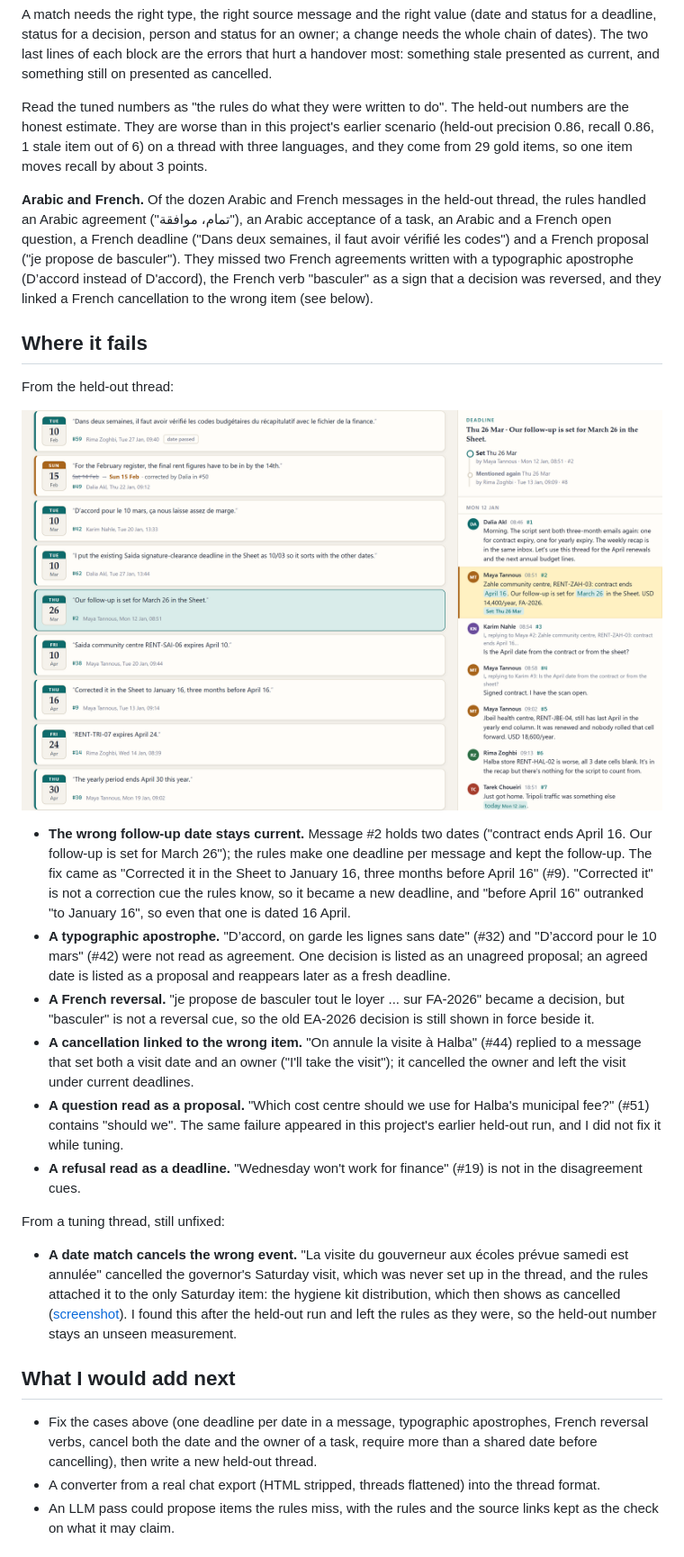
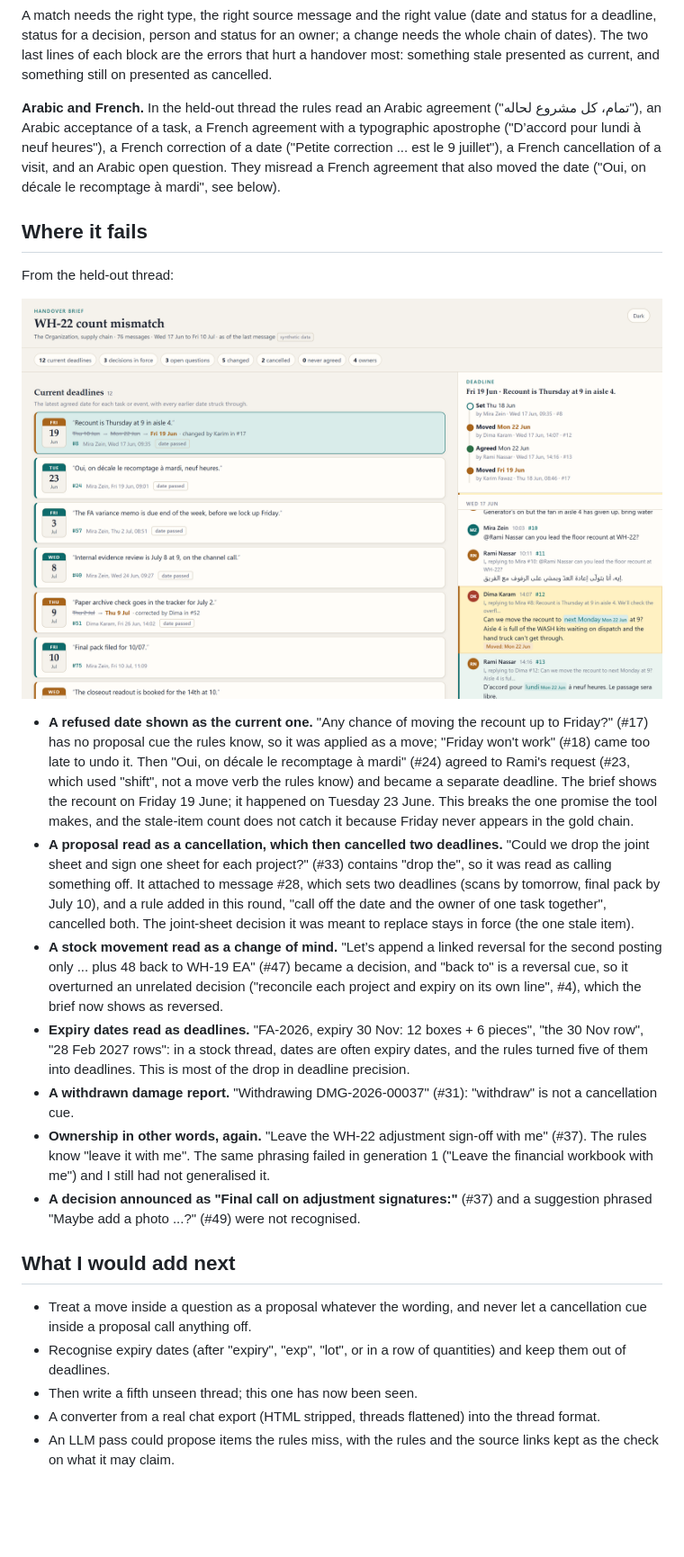
Before and after one commit to ToniHaddad/handover-brief, a Markdown page: README.md, the part around one of its changes. Shown at 90% size. GitHub-like rendering; pictures changed too: docs/heldout-failure.png; blank space fills up the shorter version.

```diff
--- a/README.md
+++ b/README.md
@@ -90,9 +109,7 @@ Current items shown as cancelled, reversed or handed over: 0 (out of 20 current
 
 A match needs the right type, the right source message and the right value (date and status for a deadline, status for a decision, person and status for an owner; a change needs the whole chain of dates). The two last lines of each block are the errors that hurt a handover most: something stale presented as current, and something still on presented as cancelled.
 
-Read the tuned numbers as "the rules do what they were written to do". The held-out numbers are the honest estimate. They are worse than in this project's earlier scenario (held-out precision 0.86, recall 0.86, 1 stale item out of 6) on a thread with three languages, and they come from 29 gold items, so one item moves recall by about 3 points.
-
-**Arabic and French.** Of the dozen Arabic and French messages in the held-out thread, the rules handled an Arabic agreement ("تمام، موافقة"), an Arabic acceptance of a task, an Arabic and a French open question, a French deadline ("Dans deux semaines, il faut avoir vérifié les codes") and a French proposal ("je propose de basculer"). They missed two French agreements written with a typographic apostrophe (D’accord instead of D'accord), the French verb "basculer" as a sign that a decision was reversed, and they linked a French cancellation to the wrong item (see below).
+**Arabic and French.** In the held-out thread the rules read an Arabic agreement ("تمام، كل مشروع لحاله"), an Arabic acceptance of a task, a French agreement with a typographic apostrophe ("D’accord pour lundi à neuf heures"), a French correction of a date ("Petite correction ... est le 9 juillet"), a French cancellation of a visit, and an Arabic open question. They misread a French agreement that also moved the date ("Oui, on décale le recomptage à mardi", see below).
 
 ## Where it fails
 
@@ -102,18 +119,17 @@ From the held-out thread:
 
-- **The wrong follow-up date stays current.** Message #2 holds two dates ("contract ends April 16. Our follow-up is set for March 26"); the rules make one deadline per message and kept the follow-up. The fix came as "Corrected it in the Sheet to January 16, three months before April 16" (#9). "Corrected it" is not a correction cue the rules know, so it became a new deadline, and "before April 16" outranked "to January 16", so even that one is dated 16 April.
-- **A typographic apostrophe.** "D’accord, on garde les lignes sans date" (#32) and "D’accord pour le 10 mars" (#42) were not read as agreement. One decision is listed as an unagreed proposal; an agreed date is listed as a proposal and reappears later as a fresh deadline.
-- **A French reversal.** "je propose de basculer tout le loyer ... sur FA-2026" became a decision, but "basculer" is not a reversal cue, so the old EA-2026 decision is still shown in force beside it.
-- **A cancellation linked to the wrong item.** "On annule la visite à Halba" (#44) replied to a message that set both a visit date and an owner ("I'll take the visit"); it cancelled the owner and left the visit under current deadlines.
-- **A question read as a proposal.** "Which cost centre should we use for Halba's municipal fee?" (#51) contains "should we". The same failure appeared in this project's earlier held-out run, and I did not fix it while tuning.
-- **A refusal read as a deadline.** "Wednesday won't work for finance" (#19) is not in the disagreement cues.
-
-From a tuning thread, still unfixed:
-
-- **A date match cancels the wrong event.** "La visite du gouverneur aux écoles prévue samedi est annulée" cancelled the governor's Saturday visit, which was never set up in the thread, and the rules attached it to the only Saturday item: the hygiene kit distribution, which then shows as cancelled ([screenshot](docs/tune-failure.png)). I found this after the held-out run and left the rules as they were, so the held-out number stays an unseen measurement.
+- **A refused date shown as the current one.** "Any chance of moving the recount up to Friday?" (#17) has no proposal cue the rules know, so it was applied as a move; "Friday won't work" (#18) came too late to undo it. Then "Oui, on décale le recomptage à mardi" (#24) agreed to Rami's request (#23, which used "shift", not a move verb the rules know) and became a separate deadline. The brief shows the recount on Friday 19 June; it happened on Tuesday 23 June. This breaks the one promise the tool makes, and the stale-item count does not catch it because Friday never appears in the gold chain.
+- **A proposal read as a cancellation, which then cancelled two deadlines.** "Could we drop the joint sheet and sign one sheet for each project?" (#33) contains "drop the", so it was read as calling something off. It attached to message #28, which sets two deadlines (scans by tomorrow, final pack by July 10), and a rule added in this round, "call off the date and the owner of one task together", cancelled both. The joint-sheet decision it was meant to replace stays in force (the one stale item).
+- **A stock movement read as a change of mind.** "Let’s append a linked reversal for the second posting only ... plus 48 back to WH-19 EA" (#47) became a decision, and "back to" is a reversal cue, so it overturned an unrelated decision ("reconcile each project and expiry on its own line", #4), which the brief now shows as reversed.
+- **Expiry dates read as deadlines.** "FA-2026, expiry 30 Nov: 12 boxes + 6 pieces", "the 30 Nov row", "28 Feb 2027 rows": in a stock thread, dates are often expiry dates, and the rules turned five of them into deadlines. This is most of the drop in deadline precision.
+- **A withdrawn damage report.** "Withdrawing DMG-2026-00037" (#31): "withdraw" is not a cancellation cue.
+- **Ownership in other words, again.** "Leave the WH-22 adjustment sign-off with me" (#37). The rules know "leave it with me". The same phrasing failed in generation 1 ("Leave the financial workbook with me") and I still had not generalised it.
+- **A decision announced as "Final call on adjustment signatures:"** (#37) and a suggestion phrased "Maybe add a photo ...?" (#49) were not recognised.
 
 ## What I would add next
 
-- Fix the cases above (one deadline per date in a message, typographic apostrophes, French reversal verbs, cancel both the date and the owner of a task, require more than a shared date before cancelling), then write a new held-out thread.
+- Treat a move inside a question as a proposal whatever the wording, and never let a cancellation cue inside a proposal call anything off.
+- Recognise expiry dates (after "expiry", "exp", "lot", or in a row of quantities) and keep them out of deadlines.
+- Then write a fifth unseen thread; this one has now been seen.
 - A converter from a real chat export (HTML stripped, threads flattened) into the thread format.
 - An LLM pass could propose items the rules miss, with the rules and the source links kept as the check on what it may claim.
 
```
Also changed, not shown: other parts of README.md (+44 -25 lines), CLAUDE.md (+8 -4 lines), docs/brief-moved-deadline.png, docs/dark-changes.png, docs/mobile-source.png, docs/tune-failure.png (deleted), 1 other file.
